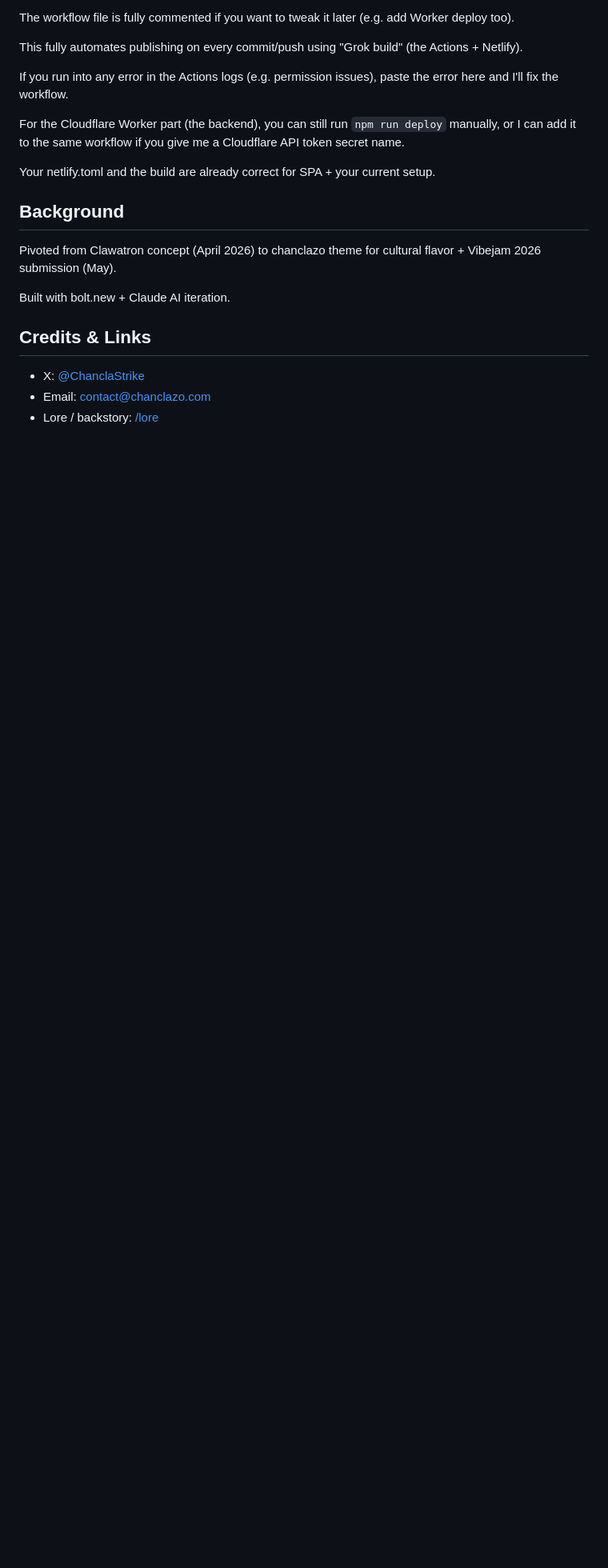
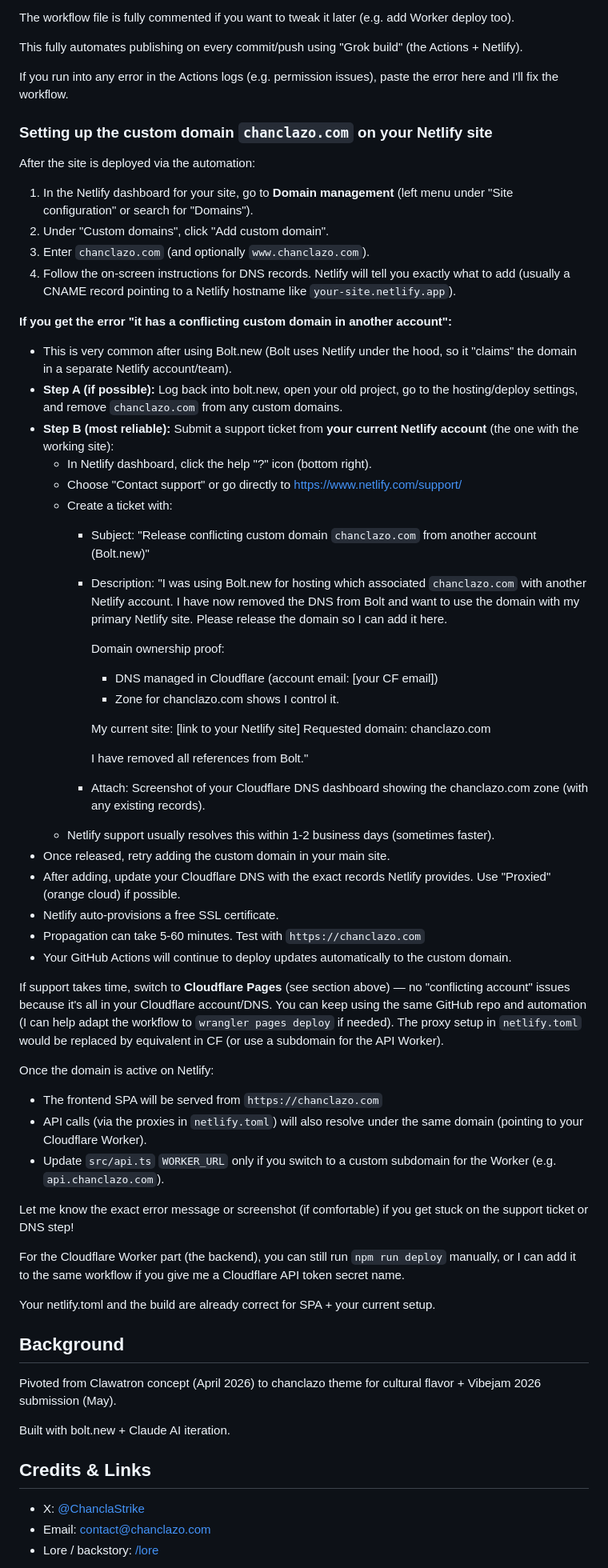
Before and after one commit to betrnames/chanclazo, a Markdown page: README.md, the part around the change. Shown at 80% size. Drawn GitHub-style; blank space fills up the shorter version.

Commit message:
add detailed troubleshooting for netlify conflicting custom domain error and support ticket template

```diff
--- a/README.md
+++ b/README.md
@@ -138,6 +138,50 @@ This fully automates publishing on every commit/push using "Grok build" (the Act
 
 If you run into any error in the Actions logs (e.g. permission issues), paste the error here and I'll fix the workflow.
 
+### Setting up the custom domain `chanclazo.com` on your Netlify site
+After the site is deployed via the automation:
+
+1. In the Netlify dashboard for your site, go to **Domain management** (left menu under "Site configuration" or search for "Domains").
+2. Under "Custom domains", click "Add custom domain".
+3. Enter `chanclazo.com` (and optionally `www.chanclazo.com`).
+4. Follow the on-screen instructions for DNS records. Netlify will tell you exactly what to add (usually a CNAME record pointing to a Netlify hostname like `your-site.netlify.app`).
+
+**If you get the error "it has a conflicting custom domain in another account":**
+- This is very common after using Bolt.new (Bolt uses Netlify under the hood, so it "claims" the domain in a separate Netlify account/team).
+- **Step A (if possible):** Log back into bolt.new, open your old project, go to the hosting/deploy settings, and remove `chanclazo.com` from any custom domains.
+- **Step B (most reliable):** Submit a support ticket from **your current Netlify account** (the one with the working site):
+  - In Netlify dashboard, click the help "?" icon (bottom right).
+  - Choose "Contact support" or go directly to https://www.netlify.com/support/
+  - Create a ticket with:
+    - Subject: "Release conflicting custom domain `chanclazo.com` from another account (Bolt.new)"
+    - Description:
+      "I was using Bolt.new for hosting which associated `chanclazo.com` with another Netlify account. I have now removed the DNS from Bolt and want to use the domain with my primary Netlify site. Please release the domain so I can add it here.
+
+      Domain ownership proof:
+      - DNS managed in Cloudflare (account email: [your CF email])
+      - Zone for chanclazo.com shows I control it.
+
+      My current site: [link to your Netlify site]
+      Requested domain: chanclazo.com
+
+      I have removed all references from Bolt."
+    - Attach: Screenshot of your Cloudflare DNS dashboard showing the chanclazo.com zone (with any existing records).
+  - Netlify support usually resolves this within 1-2 business days (sometimes faster).
+- Once released, retry adding the custom domain in your main site.
+- After adding, update your Cloudflare DNS with the exact records Netlify provides. Use "Proxied" (orange cloud) if possible.
+- Netlify auto-provisions a free SSL certificate.
+- Propagation can take 5-60 minutes. Test with `https://chanclazo.com`
+- Your GitHub Actions will continue to deploy updates automatically to the custom domain.
+
+If support takes time, switch to **Cloudflare Pages** (see section above) — no "conflicting account" issues because it's all in your Cloudflare account/DNS. You can keep using the same GitHub repo and automation (I can help adapt the workflow to `wrangler pages deploy` if needed). The proxy setup in `netlify.toml` would be replaced by equivalent in CF (or use a subdomain for the API Worker).
+
+Once the domain is active on Netlify:
+- The frontend SPA will be served from `https://chanclazo.com`
+- API calls (via the proxies in `netlify.toml`) will also resolve under the same domain (pointing to your Cloudflare Worker).
+- Update `src/api.ts` `WORKER_URL` only if you switch to a custom subdomain for the Worker (e.g. `api.chanclazo.com`).
+
+Let me know the exact error message or screenshot (if comfortable) if you get stuck on the support ticket or DNS step!
+
 For the Cloudflare Worker part (the backend), you can still run `npm run deploy` manually, or I can add it to the same workflow if you give me a Cloudflare API token secret name.
 
 Your netlify.toml and the build are already correct for SPA + your current setup.
```
